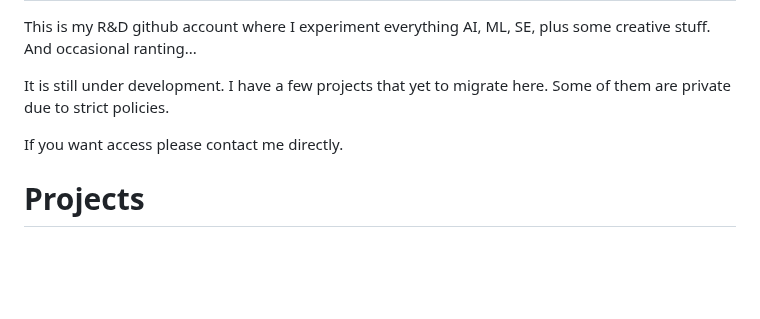
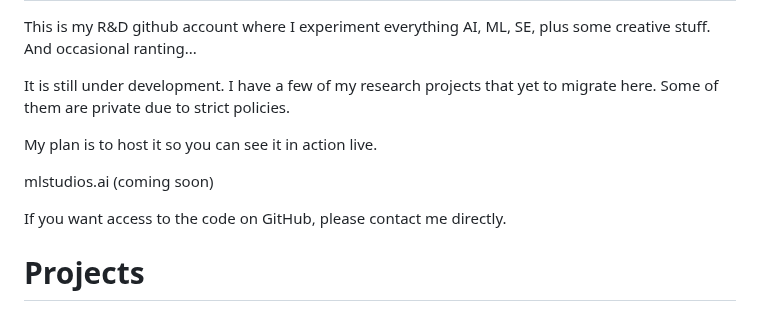
Before and after one commit to mlstudios-ai/mlstudios-ai, a Markdown page: README.md, the part around the change. Rendered like a GitHub page; blank space fills up the shorter version.

```diff
--- a/README.md
+++ b/README.md
@@ -17,9 +17,13 @@ Here are some ideas to get you started:
 
 This is my R&D github account where I experiment everything AI, ML, SE, plus some creative stuff. And occasional ranting...
 
-It is still under development. I have a few projects that yet to migrate here. Some of them are private due to strict policies.
+It is still under development. I have a few of my research projects that yet to migrate here. Some of them are private due to strict policies.
 
-If you want access please contact me directly.
+My plan is to host it so you can see it in action live.
+
+mlstudios.ai (coming soon)
+
+If you want access to the code on GitHub, please contact me directly.
 
 # Projects
 ## SecondSight
```
